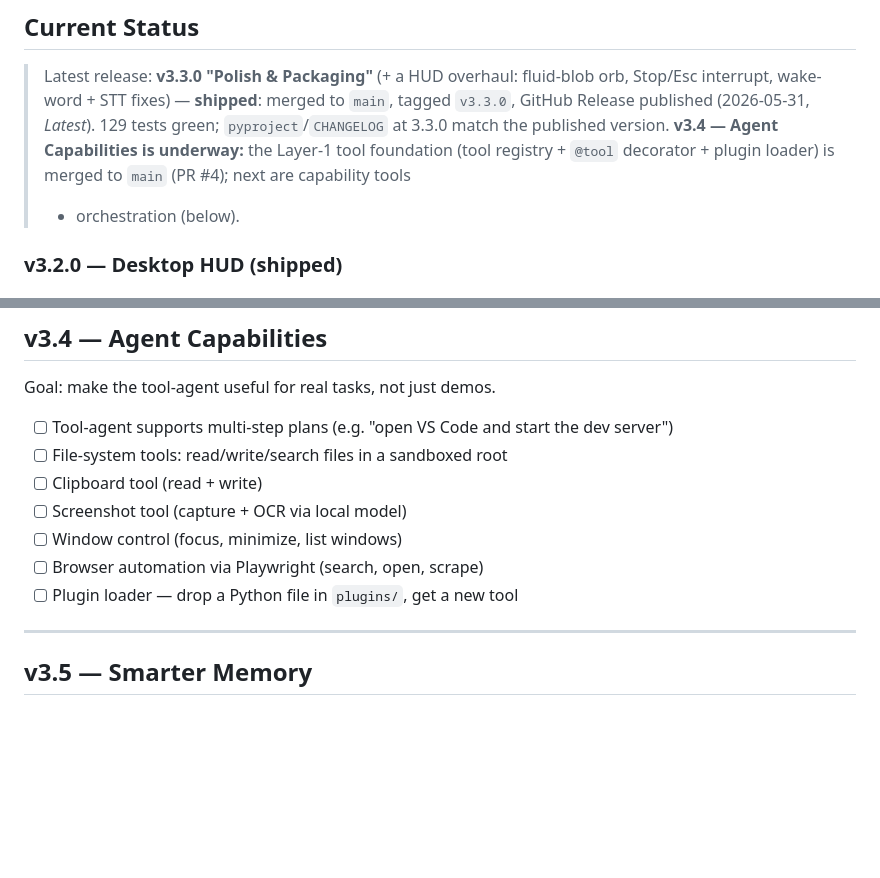
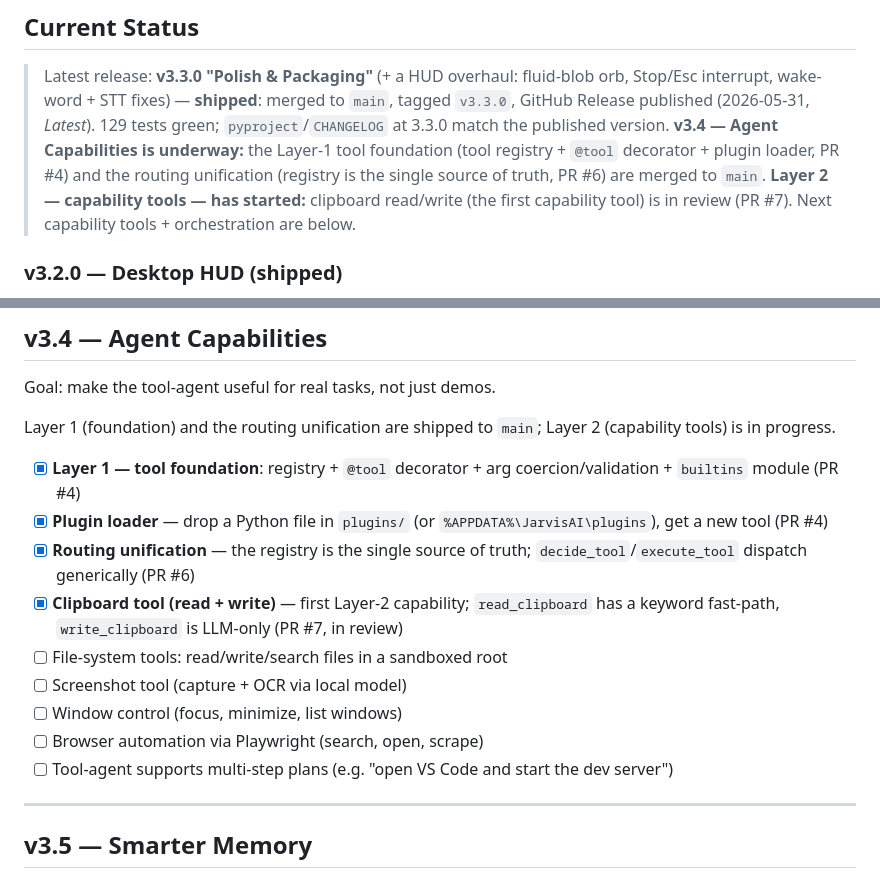
Before and after one commit to Shaan-alpha/jarvis-py, a Markdown page: PLAN.md, 2 parts joined by grey strips. Drawn GitHub-style; blank space fills up the shorter version.

Commit message:
docs: record clipboard tools (v3.4 Layer 2, PR #7) across PLAN/CHANGELOG/CLAUDE
Co-Authored-By: Claude Opus 4.8 <noreply@anthropic.com>

```diff
--- a/PLAN.md
+++ b/PLAN.md
@@ -42,8 +42,10 @@ Architecture first. No giant single files.
 > tagged `v3.3.0`, GitHub Release published (2026-05-31, *Latest*). 129 tests green;
 > `pyproject`/`CHANGELOG` at 3.3.0 match the published version. **v3.4 — Agent
 > Capabilities is underway:** the Layer-1 tool foundation (tool registry + `@tool`
-> decorator + plugin loader) is merged to `main` (PR #4); next are capability tools
-> + orchestration (below).
+> decorator + plugin loader, PR #4) and the routing unification (registry is the
+> single source of truth, PR #6) are merged to `main`. **Layer 2 — capability
+> tools — has started:** clipboard read/write (the first capability tool) is in
+> review (PR #7). Next capability tools + orchestration are below.
 
 ### v3.2.0 — Desktop HUD (shipped)
 
@@ -113,13 +115,22 @@ Goal: ship-ready binary you can hand someone.
 
 Goal: make the tool-agent useful for real tasks, not just demos.
 
-- [ ] Tool-agent supports multi-step plans (e.g. "open VS Code and start the dev server")
+Layer 1 (foundation) and the routing unification are shipped to `main`; Layer 2
+(capability tools) is in progress.
+
+- [x] **Layer 1 — tool foundation**: registry + `@tool` decorator + arg
+  coercion/validation + `builtins` module (PR #4)
+- [x] **Plugin loader** — drop a Python file in `plugins/` (or
+  `%APPDATA%\JarvisAI\plugins`), get a new tool (PR #4)
+- [x] **Routing unification** — the registry is the single source of truth;
+  `decide_tool`/`execute_tool` dispatch generically (PR #6)
+- [x] **Clipboard tool (read + write)** — first Layer-2 capability; `read_clipboard`
+  has a keyword fast-path, `write_clipboard` is LLM-only (PR #7, in review)
 - [ ] File-system tools: read/write/search files in a sandboxed root
-- [ ] Clipboard tool (read + write)
 - [ ] Screenshot tool (capture + OCR via local model)
 - [ ] Window control (focus, minimize, list windows)
 - [ ] Browser automation via Playwright (search, open, scrape)
-- [ ] Plugin loader — drop a Python file in `plugins/`, get a new tool
+- [ ] Tool-agent supports multi-step plans (e.g. "open VS Code and start the dev server")
 
 ---
 
```
Also changed, not shown: CHANGELOG.md (+7 -0 lines), CLAUDE.md (+15 -7 lines).
